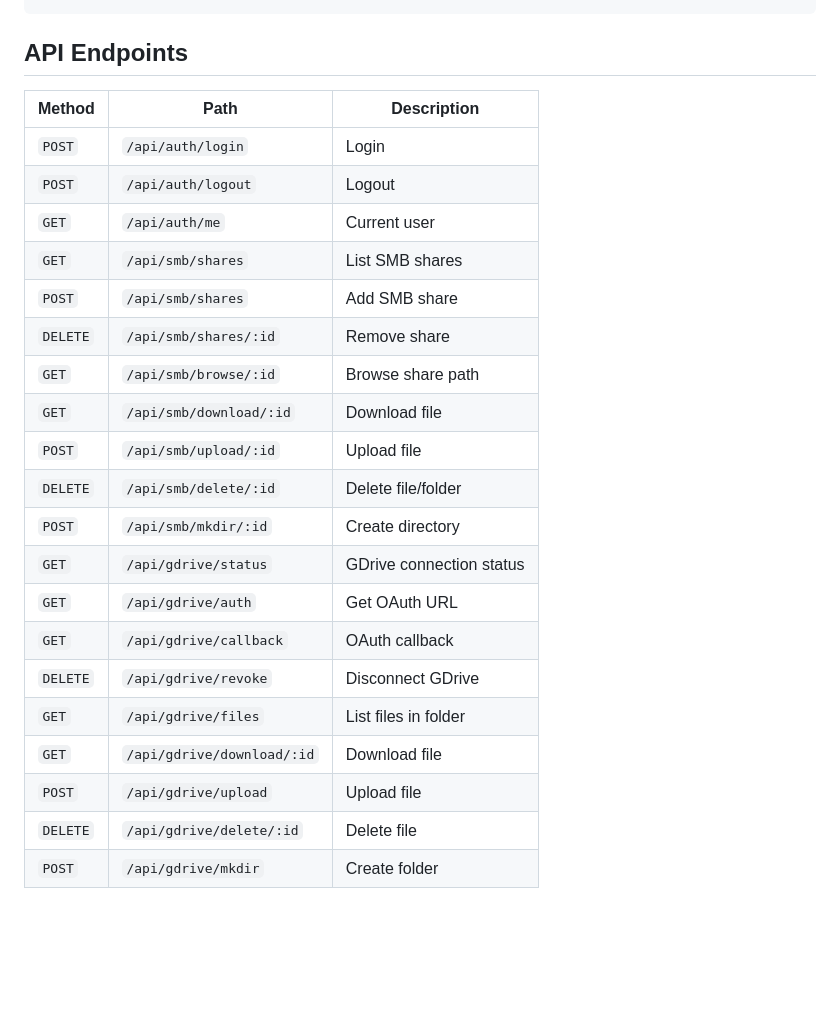
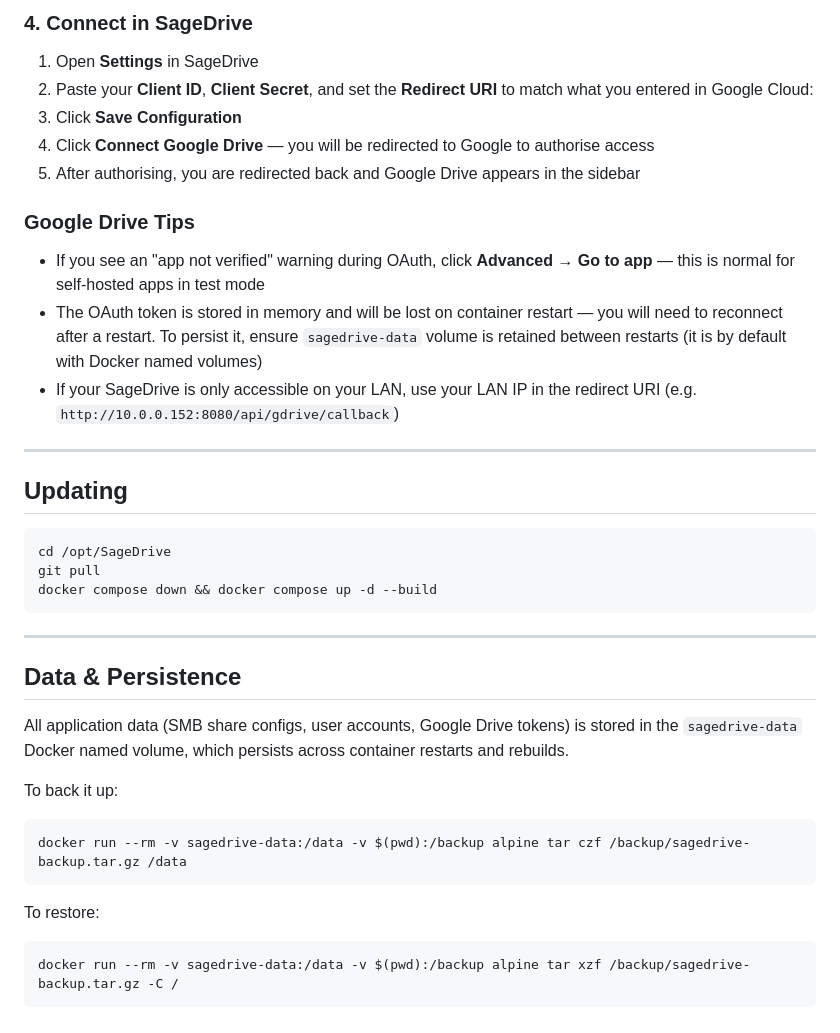
Before and after one commit to Sage222/SageDrive, a Markdown page: README.md, the part around one of its changes. Drawn GitHub-style; blank space fills up the shorter version.

````diff
--- a/README.md
+++ b/README.md
@@ -66,26 +143,38 @@ SageDrive/
+### 4. Connect in SageDrive
+
+1. Open **Settings** in SageDrive
+2. Paste your **Client ID**, **Client Secret**, and set the **Redirect URI** to match what you entered in Google Cloud:
+3. Click **Save Configuration**
+4. Click **Connect Google Drive** — you will be redirected to Google to authorise access
+5. After authorising, you are redirected back and Google Drive appears in the sidebar
+
+### Google Drive Tips
+- If you see an "app not verified" warning during OAuth, click **Advanced → Go to app** — this is normal for self-hosted apps in test mode
+- The OAuth token is stored in memory and will be lost on container restart — you will need to reconnect after a restart. To persist it, ensure `sagedrive-data` volume is retained between restarts (it is by default with Docker named volumes)
+- If your SageDrive is only accessible on your LAN, use your LAN IP in the redirect URI (e.g. `http://10.0.0.152:8080/api/gdrive/callback`)
+
+---
+
+## Updating
+
+```bash
+cd /opt/SageDrive
+git pull
+docker compose down && docker compose up -d --build
 ```
 
-## API Endpoints
+---
 
-| Method | Path | Description |
-|---|---|---|
-| `POST` | `/api/auth/login` | Login |
-| `POST` | `/api/auth/logout` | Logout |
-| `GET` | `/api/auth/me` | Current user |
-| `GET` | `/api/smb/shares` | List SMB shares |
-| `POST` | `/api/smb/shares` | Add SMB share |
-| `DELETE` | `/api/smb/shares/:id` | Remove share |
-| `GET` | `/api/smb/browse/:id` | Browse share path |
-| `GET` | `/api/smb/download/:id` | Download file |
-| `POST` | `/api/smb/upload/:id` | Upload file |
-| `DELETE` | `/api/smb/delete/:id` | Delete file/folder |
-| `POST` | `/api/smb/mkdir/:id` | Create directory |
-| `GET` | `/api/gdrive/status` | GDrive connection status |
-| `GET` | `/api/gdrive/auth` | Get OAuth URL |
-| `GET` | `/api/gdrive/callback` | OAuth callback |
-| `DELETE` | `/api/gdrive/revoke` | Disconnect GDrive |
-| `GET` | `/api/gdrive/files` | List files in folder |
-| `GET` | `/api/gdrive/download/:id` | Download file |
-| `POST` | `/api/gdrive/upload` | Upload file |
-| `DELETE` | `/api/gdrive/delete/:id` | Delete file |
-| `POST` | `/api/gdrive/mkdir` | Create folder |
+## Data & Persistence
+
+All application data (SMB share configs, user accounts, Google Drive tokens) is stored in the `sagedrive-data` Docker named volume, which persists across container restarts and rebuilds.
+
+To back it up:
+```bash
+docker run --rm -v sagedrive-data:/data -v $(pwd):/backup alpine tar czf /backup/sagedrive-backup.tar.gz /data
+```
+
+To restore:
+```bash
+docker run --rm -v sagedrive-data:/data -v $(pwd):/backup alpine tar xzf /backup/sagedrive-backup.tar.gz -C /
+```
````
Also changed, not shown: other parts of README.md (+125 -48 lines).
